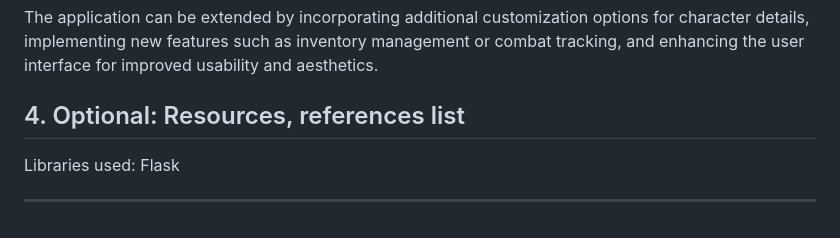
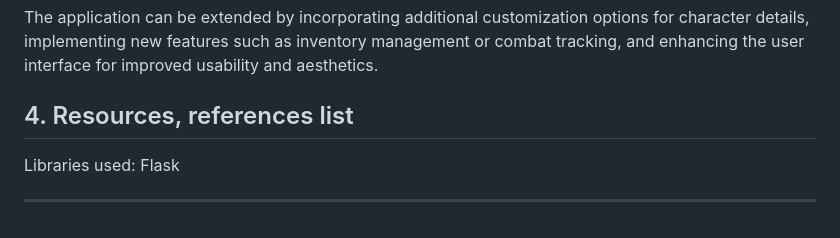
Before and after one commit to Ezerwald/WyvernCharacterSheet, a Markdown page: README.md, the part around the change. Drawn GitHub-style.

```diff
--- a/README.md
+++ b/README.md
@@ -52,7 +52,7 @@ In conclusion, the Wyvern Character Sheet offers an efficient and user-friendly
 
 The application can be extended by incorporating additional customization options for character details, implementing new features such as inventory management or combat tracking, and enhancing the user interface for improved usability and aesthetics.
 
-## 4. Optional: Resources, references list
+## 4. Resources, references list
 
 Libraries used: Flask
 
```
